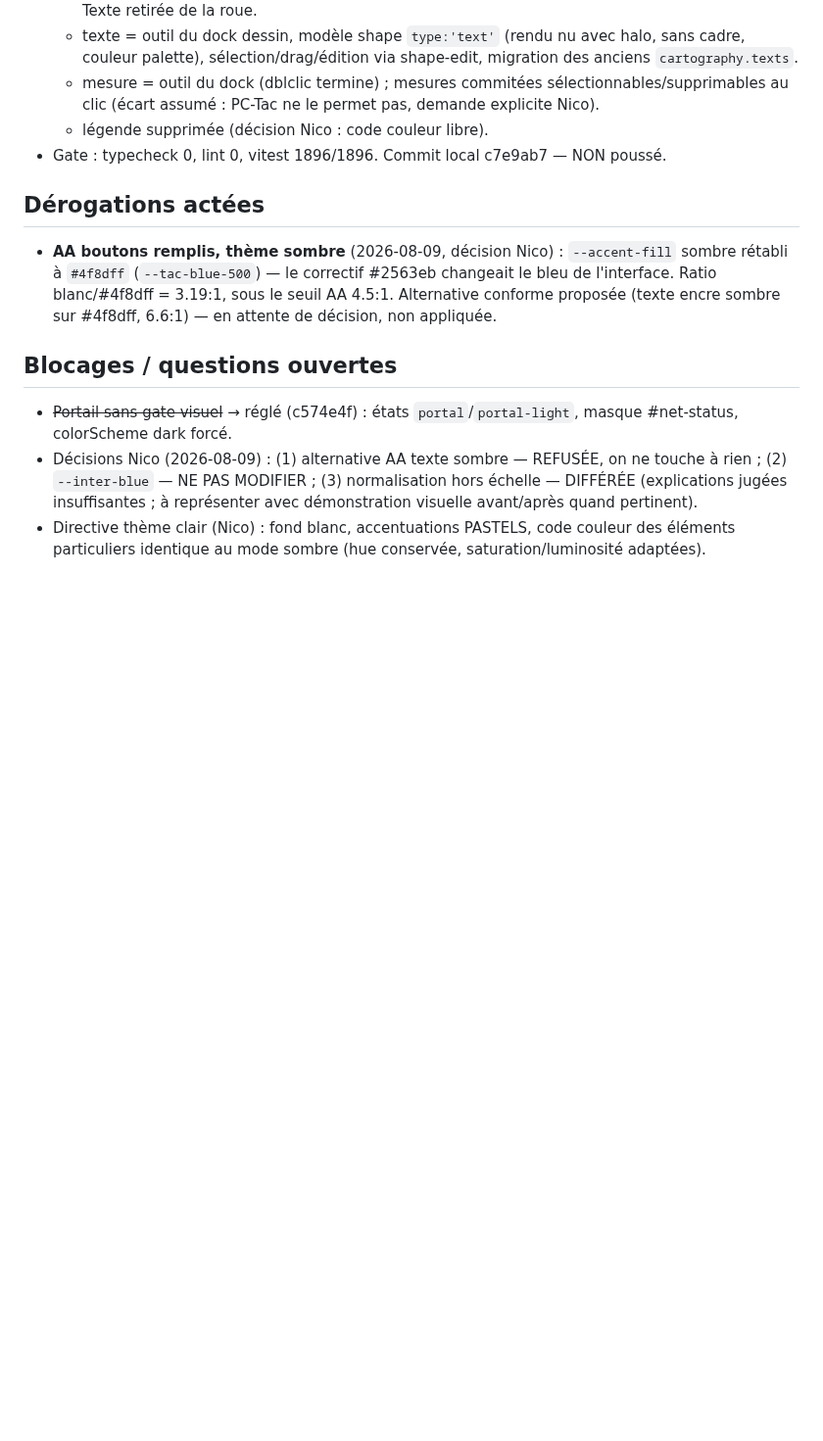
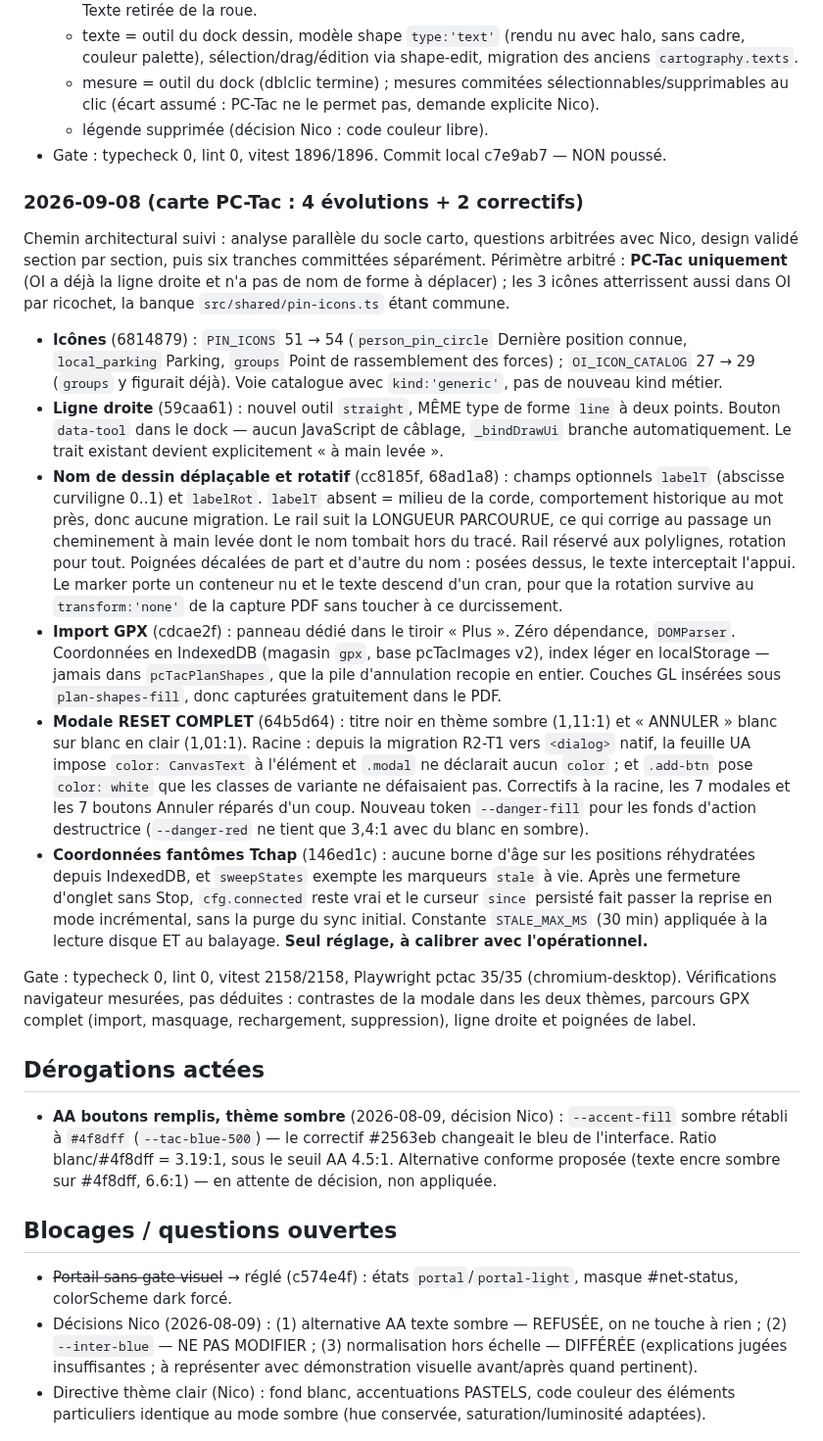
Before and after one commit to Oxsilaris06/TacSuite, a Markdown page: state.md, the part around the change. Shown at 98% size. GitHub-like rendering; blank space fills up the shorter version.

Commit message:
docs(state): acter les 4 évolutions carte et les 2 correctifs
Co-Authored-By: Claude Opus 5 (1M context) <noreply@anthropic.com>

```diff
--- a/state.md
+++ b/state.md
@@ -82,6 +82,19 @@ Vérification finale : typecheck 0, lint 0, vitest 1857/1857, visuel 60 états 0
   - légende supprimée (décision Nico : code couleur libre).
 - Gate : typecheck 0, lint 0, vitest 1896/1896. Commit local c7e9ab7 — NON poussé.
 
+### 2026-09-08 (carte PC-Tac : 4 évolutions + 2 correctifs)
+
+Chemin architectural suivi : analyse parallèle du socle carto, questions arbitrées avec Nico, design validé section par section, puis six tranches committées séparément. Périmètre arbitré : **PC-Tac uniquement** (OI a déjà la ligne droite et n'a pas de nom de forme à déplacer) ; les 3 icônes atterrissent aussi dans OI par ricochet, la banque `src/shared/pin-icons.ts` étant commune.
+
+- **Icônes** (6814879) : `PIN_ICONS` 51 → 54 (`person_pin_circle` Dernière position connue, `local_parking` Parking, `groups` Point de rassemblement des forces) ; `OI_ICON_CATALOG` 27 → 29 (`groups` y figurait déjà). Voie catalogue avec `kind:'generic'`, pas de nouveau kind métier.
+- **Ligne droite** (59caa61) : nouvel outil `straight`, MÊME type de forme `line` à deux points. Bouton `data-tool` dans le dock — aucun JavaScript de câblage, `_bindDrawUi` branche automatiquement. Le trait existant devient explicitement « à main levée ».
+- **Nom de dessin déplaçable et rotatif** (cc8185f, 68ad1a8) : champs optionnels `labelT` (abscisse curviligne 0..1) et `labelRot`. `labelT` absent = milieu de la corde, comportement historique au mot près, donc aucune migration. Le rail suit la LONGUEUR PARCOURUE, ce qui corrige au passage un cheminement à main levée dont le nom tombait hors du tracé. Rail réservé aux polylignes, rotation pour tout. Poignées décalées de part et d'autre du nom : posées dessus, le texte interceptait l'appui. Le marker porte un conteneur nu et le texte descend d'un cran, pour que la rotation survive au `transform:'none'` de la capture PDF sans toucher à ce durcissement.
+- **Import GPX** (cdcae2f) : panneau dédié dans le tiroir « Plus ». Zéro dépendance, `DOMParser`. Coordonnées en IndexedDB (magasin `gpx`, base pcTacImages v2), index léger en localStorage — jamais dans `pcTacPlanShapes`, que la pile d'annulation recopie en entier. Couches GL insérées sous `plan-shapes-fill`, donc capturées gratuitement dans le PDF.
+- **Modale RESET COMPLET** (64b5d64) : titre noir en thème sombre (1,11:1) et « ANNULER » blanc sur blanc en clair (1,01:1). Racine : depuis la migration R2-T1 vers `<dialog>` natif, la feuille UA impose `color: CanvasText` à l'élément et `.modal` ne déclarait aucun `color` ; et `.add-btn` pose `color: white` que les classes de variante ne défaisaient pas. Correctifs à la racine, les 7 modales et les 7 boutons Annuler réparés d'un coup. Nouveau token `--danger-fill` pour les fonds d'action destructrice (`--danger-red` ne tient que 3,4:1 avec du blanc en sombre).
+- **Coordonnées fantômes Tchap** (146ed1c) : aucune borne d'âge sur les positions réhydratées depuis IndexedDB, et `sweepStates` exempte les marqueurs `stale` à vie. Après une fermeture d'onglet sans Stop, `cfg.connected` reste vrai et le curseur `since` persisté fait passer la reprise en mode incrémental, sans la purge du sync initial. Constante `STALE_MAX_MS` (30 min) appliquée à la lecture disque ET au balayage. **Seul réglage, à calibrer avec l'opérationnel.**
+
+Gate : typecheck 0, lint 0, vitest 2158/2158, Playwright pctac 35/35 (chromium-desktop). Vérifications navigateur mesurées, pas déduites : contrastes de la modale dans les deux thèmes, parcours GPX complet (import, masquage, rechargement, suppression), ligne droite et poignées de label.
+
 ## Dérogations actées
 
 - **AA boutons remplis, thème sombre** (2026-08-09, décision Nico) : `--accent-fill` sombre rétabli à `#4f8dff` (`--tac-blue-500`) — le correctif #2563eb changeait le bleu de l'interface. Ratio blanc/#4f8dff = 3.19:1, sous le seuil AA 4.5:1. Alternative conforme proposée (texte encre sombre sur #4f8dff, 6.6:1) — en attente de décision, non appliquée.
```
